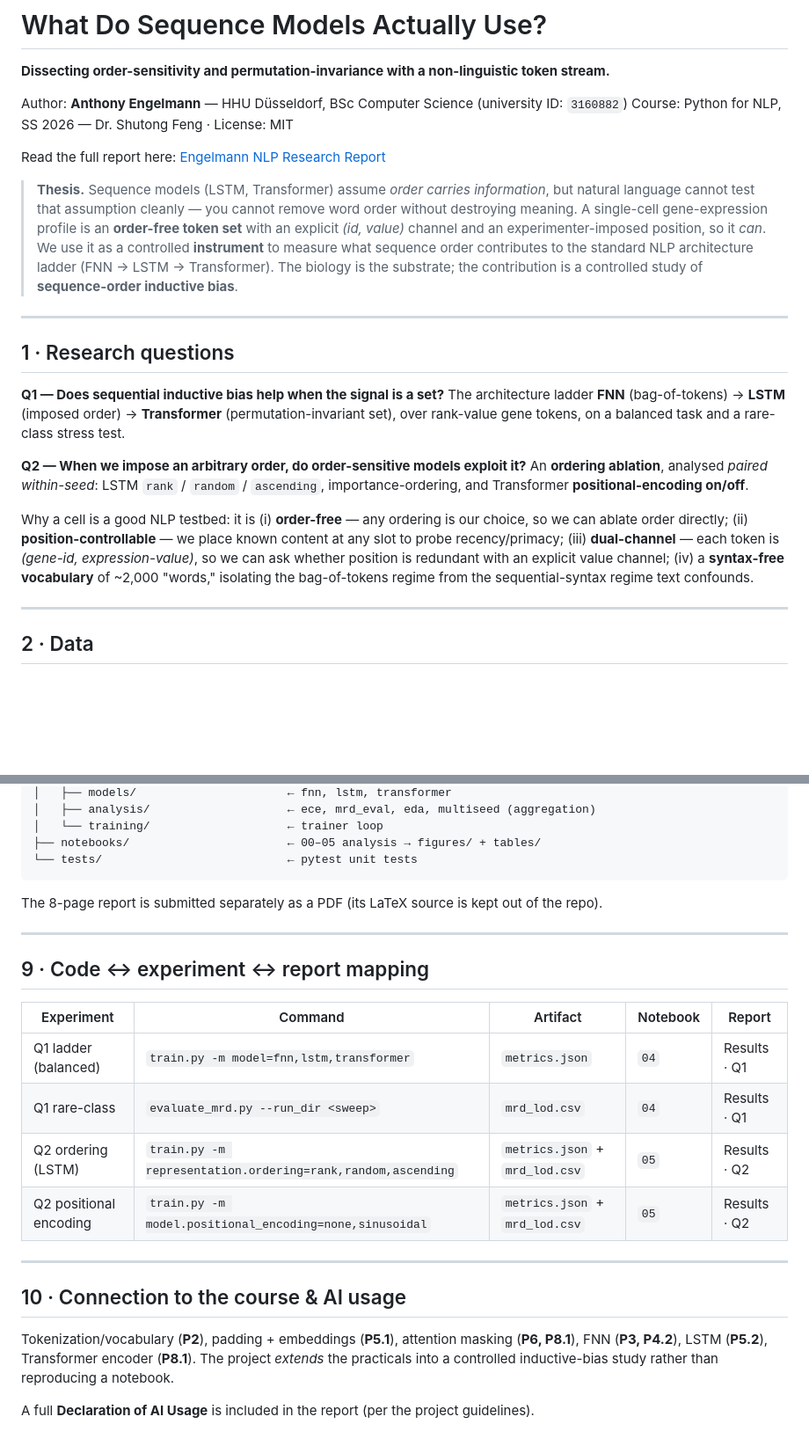
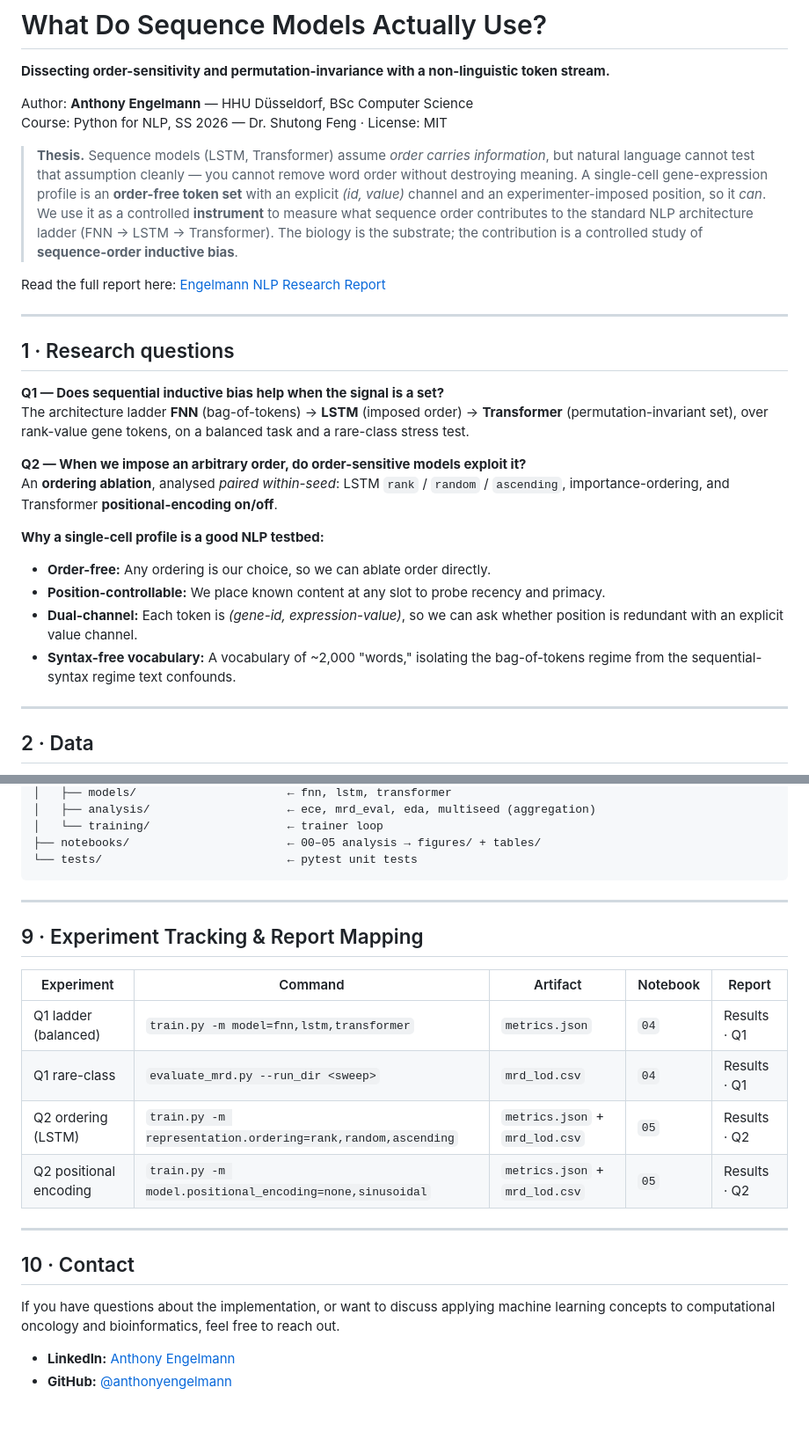
Before and after one commit to anthonyengelmann/sequence-order-on-single-cell, a Markdown page: README.md, 2 parts joined by grey strips. Shown at 88% size. Rendered like a GitHub page; blank space fills up the shorter version.

Commit message:
Revise README for author and course details

````diff
--- a/README.md
+++ b/README.md
@@ -2,10 +2,8 @@
 
 **Dissecting order-sensitivity and permutation-invariance with a non-linguistic token stream.**
 
-Author: **Anthony Engelmann** — HHU Düsseldorf, BSc Computer Science (university ID: `3160882`)
+Author: **Anthony Engelmann** — HHU Düsseldorf, BSc Computer Science\
 Course: Python for NLP, SS 2026 — Dr. Shutong Feng · License: MIT
-
-Read the full report here: [Engelmann NLP Research Report](./Engelmann_NLP_Research_Report.pdf)
 
 > **Thesis.** Sequence models (LSTM, Transformer) assume *order carries information*, but natural
 > language cannot test that assumption cleanly — you cannot remove word order without destroying
@@ -15,25 +13,26 @@ Read the full report here: [Engelmann NLP Research Report](./Engelmann_NLP_Resea
 > (FNN → LSTM → Transformer). The biology is the substrate; the contribution is a controlled study of
 > **sequence-order inductive bias**.
 
+Read the full report here: [Engelmann NLP Research Report](./Engelmann_NLP_Research_Report.pdf)
+
 ---
 
 ## 1 · Research questions
 
-**Q1 — Does sequential inductive bias help when the signal is a set?**
+**Q1 — Does sequential inductive bias help when the signal is a set?**\
 The architecture ladder **FNN** (bag-of-tokens) → **LSTM** (imposed order) → **Transformer**
 (permutation-invariant set), over rank-value gene tokens, on a balanced task and a rare-class stress
 test.
 
-**Q2 — When we impose an arbitrary order, do order-sensitive models exploit it?**
+**Q2 — When we impose an arbitrary order, do order-sensitive models exploit it?**\
 An **ordering ablation**, analysed *paired within-seed*: LSTM `rank` / `random` / `ascending`,
 importance-ordering, and Transformer **positional-encoding on/off**.
 
-Why a cell is a good NLP testbed: it is (i) **order-free** — any ordering is our choice, so we can
-ablate order directly; (ii) **position-controllable** — we place known content at any slot to probe
-recency/primacy; (iii) **dual-channel** — each token is *(gene-id, expression-value)*, so we can ask
-whether position is redundant with an explicit value channel; (iv) a **syntax-free vocabulary** of
-~2,000 "words," isolating the bag-of-tokens regime from the sequential-syntax regime text confounds.
-
+**Why a single-cell profile is a good NLP testbed:**
+* **Order-free:** Any ordering is our choice, so we can ablate order directly.
+* **Position-controllable:** We place known content at any slot to probe recency and primacy.
+* **Dual-channel:** Each token is *(gene-id, expression-value)*, so we can ask whether position is redundant with an explicit value channel.
+* **Syntax-free vocabulary:** A vocabulary of ~2,000 "words," isolating the bag-of-tokens regime from the sequential-syntax regime text confounds.
 ---
 
 ## 2 · Data
@@ -155,12 +154,9 @@ sequence-order-4nlp/
 ├── notebooks/                       ← 00–05 analysis → figures/ + tables/
 └── tests/                           ← pytest unit tests
 ```
-
-The 8-page report is submitted separately as a PDF (its LaTeX source is kept out of the repo).
-
 ---
 
-## 9 · Code ↔ experiment ↔ report mapping
+## 9 · Experiment Tracking & Report Mapping
 
 | Experiment | Command | Artifact | Notebook | Report |
 |---|---|---|---|---|
@@ -170,11 +166,9 @@ The 8-page report is submitted separately as a PDF (its LaTeX source is kept out
 | Q2 positional encoding | `train.py -m model.positional_encoding=none,sinusoidal` | `metrics.json` + `mrd_lod.csv` | `05` | Results · Q2 |
 
 ---
+## 10 · Contact
 
-## 10 · Connection to the course & AI usage
+If you have questions about the implementation, or want to discuss applying machine learning concepts to computational oncology and bioinformatics, feel free to reach out.
 
-Tokenization/vocabulary (**P2**), padding + embeddings (**P5.1**), attention masking (**P6, P8.1**),
-FNN (**P3, P4.2**), LSTM (**P5.2**), Transformer encoder (**P8.1**). The project *extends* the
-practicals into a controlled inductive-bias study rather than reproducing a notebook.
-
-A full **Declaration of AI Usage** is included in the report (per the project guidelines).
+* **LinkedIn:** [Anthony Engelmann](https://www.linkedin.com/in/anthony-engelmann)
+* **GitHub:** [@anthonyengelmann](https://github.com/anthonyengelmann)
````
Also changed, not shown: other parts of README.md (+1 -1 lines).
